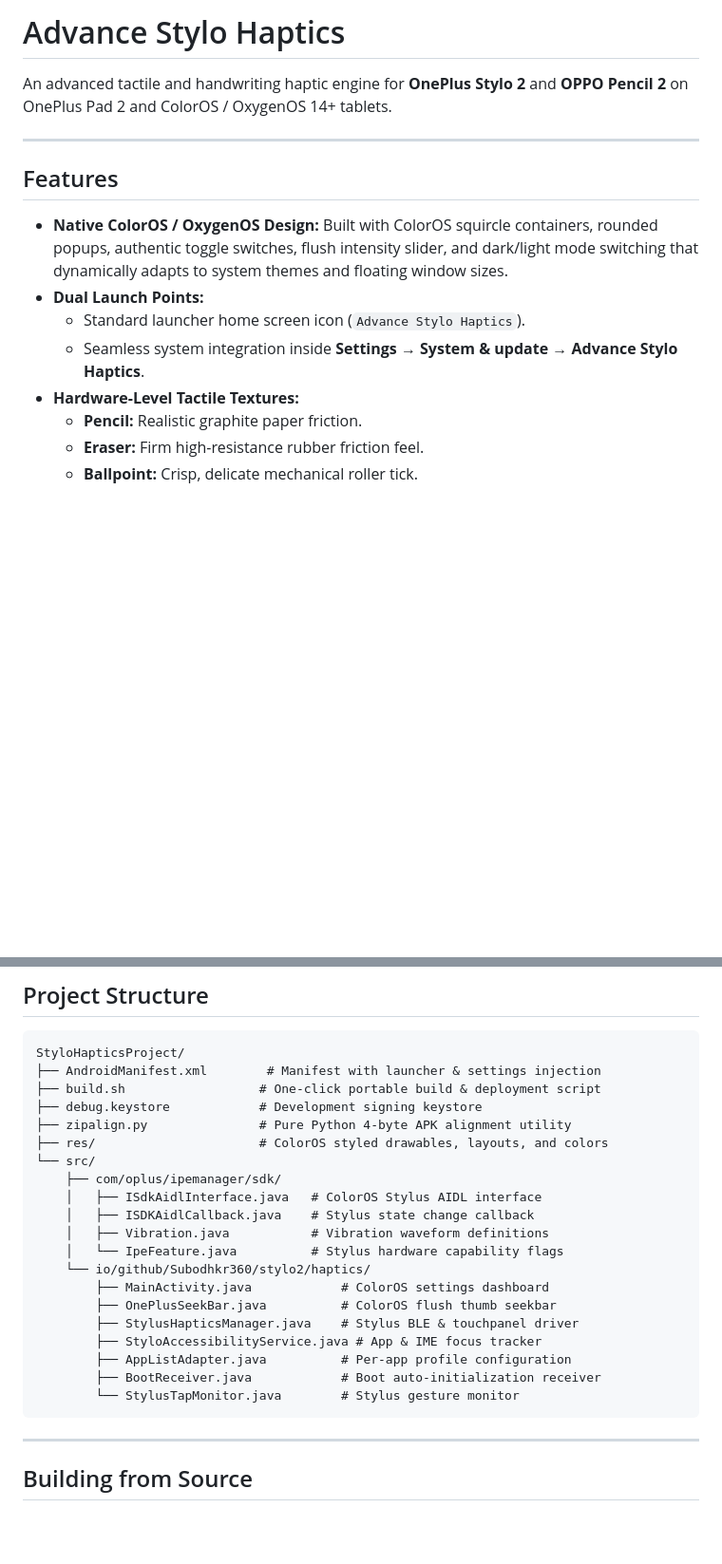
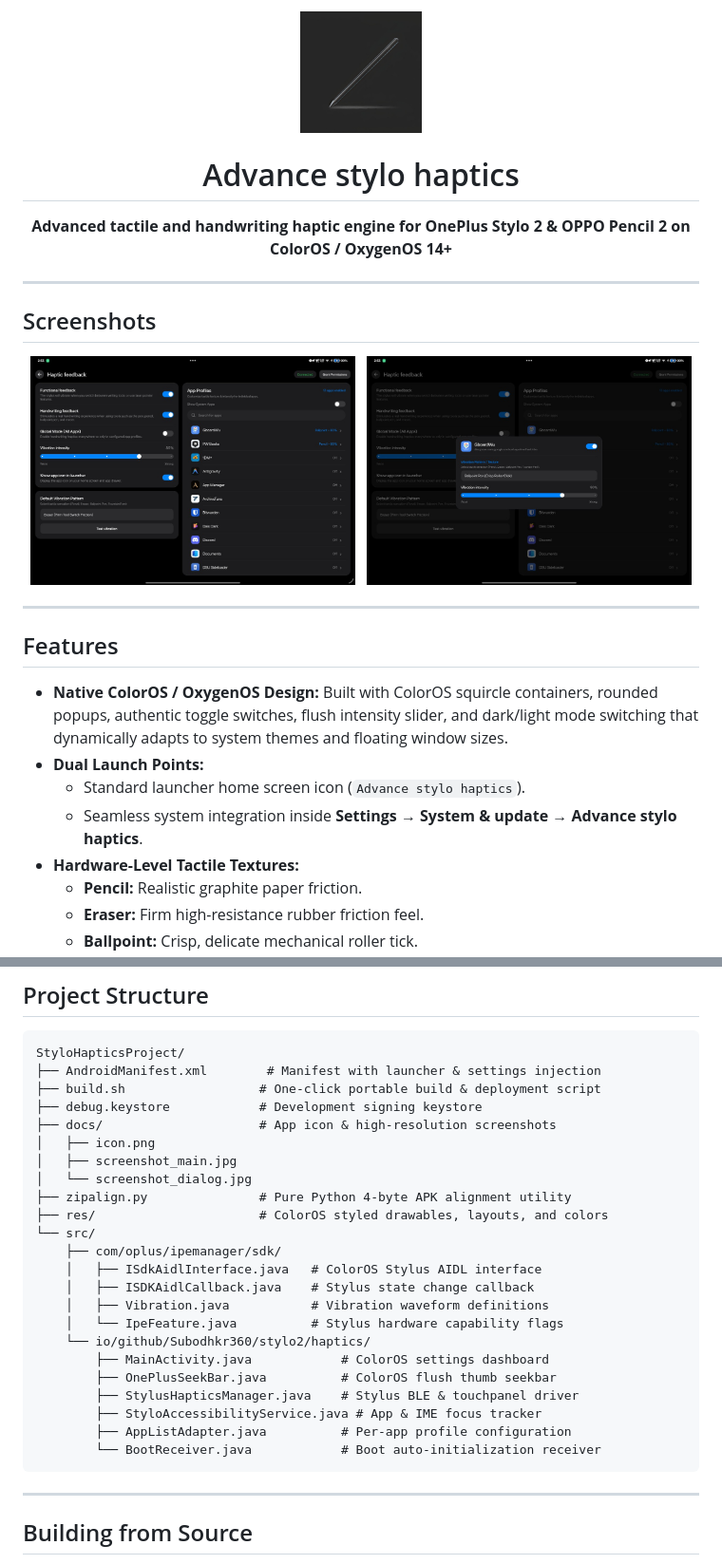
Before and after one commit to Subodhkr360/advance-stylo-haptics, a Markdown page: README.md, 2 parts joined by grey strips. Shown at 95% size. GitHub-like rendering; pictures changed too: docs/icon.png (added), docs/screenshot_dialog.jpg (added), docs/screenshot_main.jpg (added); blank space fills up the shorter version.

Commit message:
docs: add screenshots and icon to README; rename app to Advance stylo haptics

````diff
--- a/README.md
+++ b/README.md
@@ -1,6 +1,18 @@
-# Advance Stylo Haptics
+<div align="center">
+  <img src="docs/icon.png" width="128" height="128" alt="Advance stylo haptics Icon" />
+  <h1>Advance stylo haptics</h1>
+  <p><b>Advanced tactile and handwriting haptic engine for OnePlus Stylo 2 & OPPO Pencil 2 on ColorOS / OxygenOS 14+</b></p>
+</div>
 
-An advanced tactile and handwriting haptic engine for **OnePlus Stylo 2** and **OPPO Pencil 2** on OnePlus Pad 2 and ColorOS / OxygenOS 14+ tablets.
+---
+
+## Screenshots
+
+<div align="center">
+  <img src="docs/screenshot_main.jpg" width="48%" alt="Main Dashboard & App Profiles" />
+  &nbsp;
+  <img src="docs/screenshot_dialog.jpg" width="48%" alt="Per-App Custom Vibration Profile" />
+</div>
 
 ---
 
@@ -8,8 +20,8 @@ An advanced tactile and handwriting haptic engine for **OnePlus Stylo 2** and **
 
 - **Native ColorOS / OxygenOS Design:** Built with ColorOS squircle containers, rounded popups, authentic toggle switches, flush intensity slider, and dark/light mode switching that dynamically adapts to system themes and floating window sizes.
 - **Dual Launch Points:**
-  - Standard launcher home screen icon (`Advance Stylo Haptics`).
-  - Seamless system integration inside **Settings &rarr; System & update &rarr; Advance Stylo Haptics**.
+  - Standard launcher home screen icon (`Advance stylo haptics`).
+  - Seamless system integration inside **Settings &rarr; System & update &rarr; Advance stylo haptics**.
 - **Hardware-Level Tactile Textures:**
   - **Pencil:** Realistic graphite paper friction.
   - **Eraser:** Firm high-resistance rubber friction feel.
@@ -42,6 +54,10 @@ StyloHapticsProject/
 ├── AndroidManifest.xml        # Manifest with launcher & settings injection
 ├── build.sh                  # One-click portable build & deployment script
 ├── debug.keystore            # Development signing keystore
+├── docs/                     # App icon & high-resolution screenshots
+│   ├── icon.png
+│   ├── screenshot_main.jpg
+│   └── screenshot_dialog.jpg
 ├── zipalign.py               # Pure Python 4-byte APK alignment utility
 ├── res/                      # ColorOS styled drawables, layouts, and colors
 └── src/
@@ -56,8 +72,7 @@ StyloHapticsProject/
         ├── StylusHapticsManager.java    # Stylus BLE & touchpanel driver
         ├── StyloAccessibilityService.java # App & IME focus tracker
         ├── AppListAdapter.java          # Per-app profile configuration
-        ├── BootReceiver.java            # Boot auto-initialization receiver
-        └── StylusTapMonitor.java        # Stylus gesture monitor
+        └── BootReceiver.java            # Boot auto-initialization receiver
 ```
 
 ---
````
Also changed, not shown: other parts of README.md (+4 -3 lines), 2 other files.
